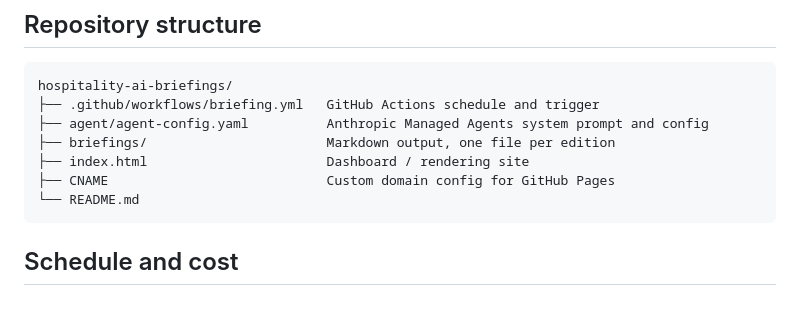
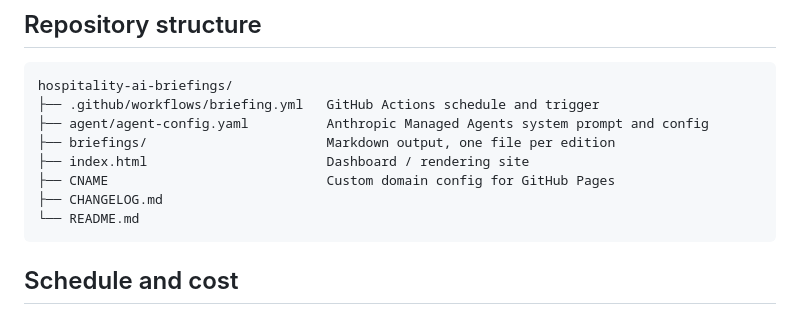
Before and after one commit to colinwinning-hue/hospitality-ai-briefings, a Markdown page: README.md, the part around the change. Drawn GitHub-style.

Commit message:
Add CHANGELOG.md to project structure

````diff
--- a/README.md
+++ b/README.md
@@ -35,6 +35,7 @@ hospitality-ai-briefings/
 ├── briefings/                       Markdown output, one file per edition
 ├── index.html                       Dashboard / rendering site
 ├── CNAME                            Custom domain config for GitHub Pages
+├── CHANGELOG.md
 └── README.md
 ```
 
````
